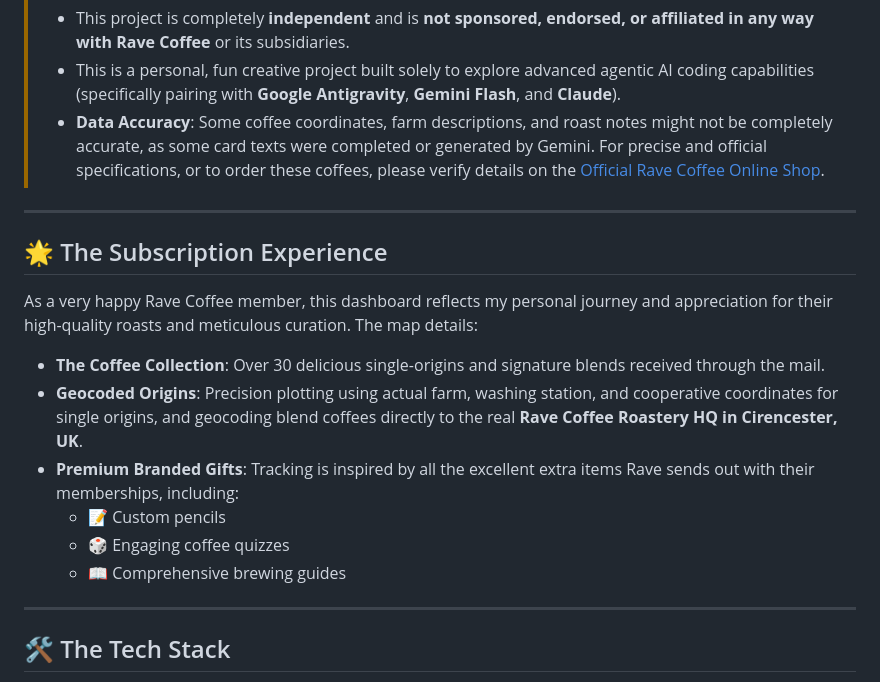
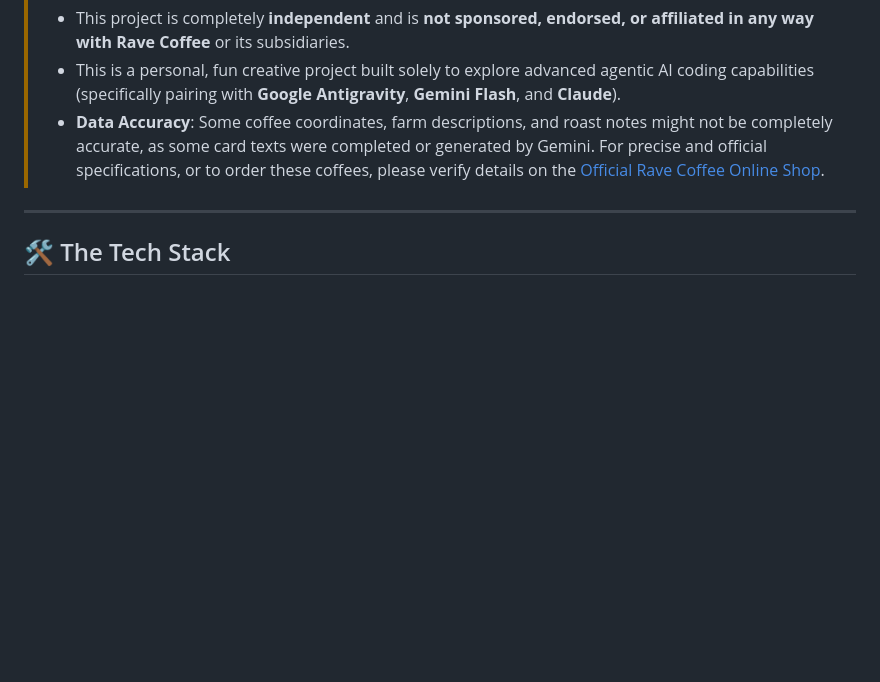
Before and after one commit to devrimfidan/rave-coffee-map, a Markdown page: README.md, the part around the change. Drawn GitHub-style; blank space fills up the shorter version.

Commit message:
docs: remove redundant subscription experience section from README

```diff
--- a/README.md
+++ b/README.md
@@ -11,18 +11,6 @@ Welcome to my **Rave Coffee Subscription Journey Map**! This is an interactive,
 > - This project is completely **independent** and is **not sponsored, endorsed, or affiliated in any way with Rave Coffee** or its subsidiaries.
 > - This is a personal, fun creative project built solely to explore advanced agentic AI coding capabilities (specifically pairing with **Google Antigravity**, **Gemini Flash**, and **Claude**).
 > - **Data Accuracy**: Some coffee coordinates, farm descriptions, and roast notes might not be completely accurate, as some card texts were completed or generated by Gemini. For precise and official specifications, or to order these coffees, please verify details on the [Official Rave Coffee Online Shop](https://ravecoffee.co.uk/).
-
----
-
-## 🌟 The Subscription Experience
-
-As a very happy Rave Coffee member, this dashboard reflects my personal journey and appreciation for their high-quality roasts and meticulous curation. The map details:
-* **The Coffee Collection**: Over 30 delicious single-origins and signature blends received through the mail.
-* **Geocoded Origins**: Precision plotting using actual farm, washing station, and cooperative coordinates for single origins, and geocoding blend coffees directly to the real **Rave Coffee Roastery HQ in Cirencester, UK**.
-* **Premium Branded Gifts**: Tracking is inspired by all the excellent extra items Rave sends out with their memberships, including:
-  * 📝 Custom pencils
-  * 🎲 Engaging coffee quizzes
-  * 📖 Comprehensive brewing guides
 
 ---
 
```
